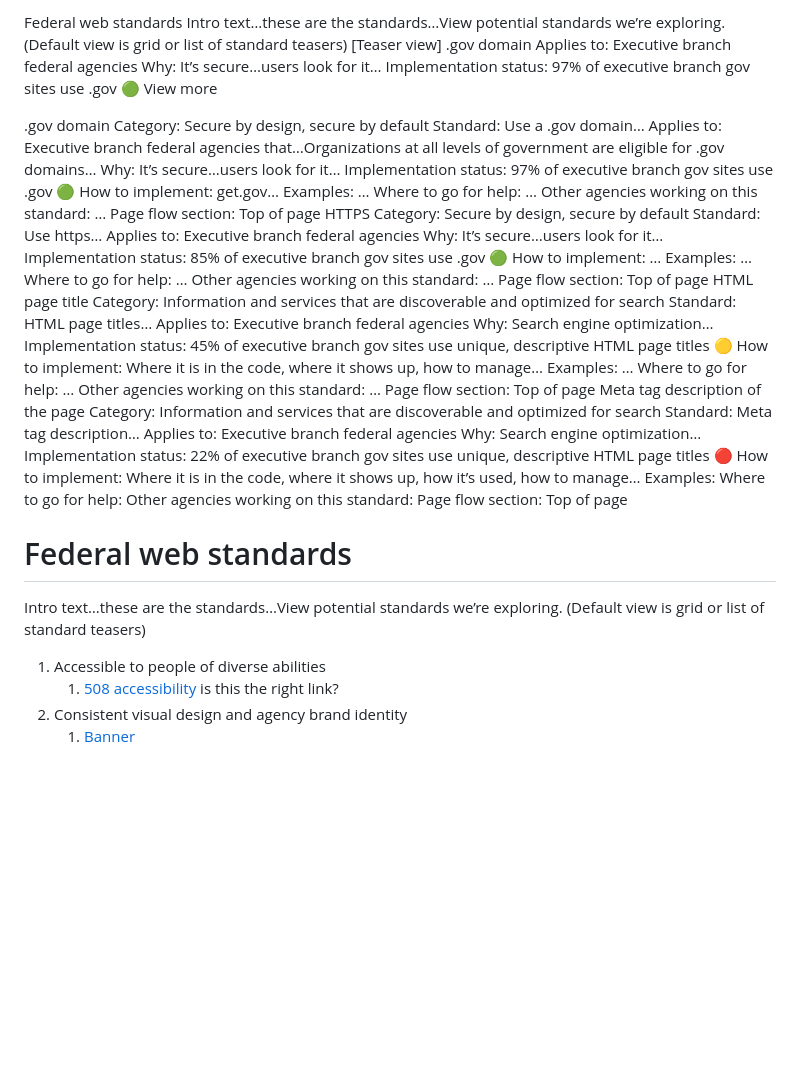
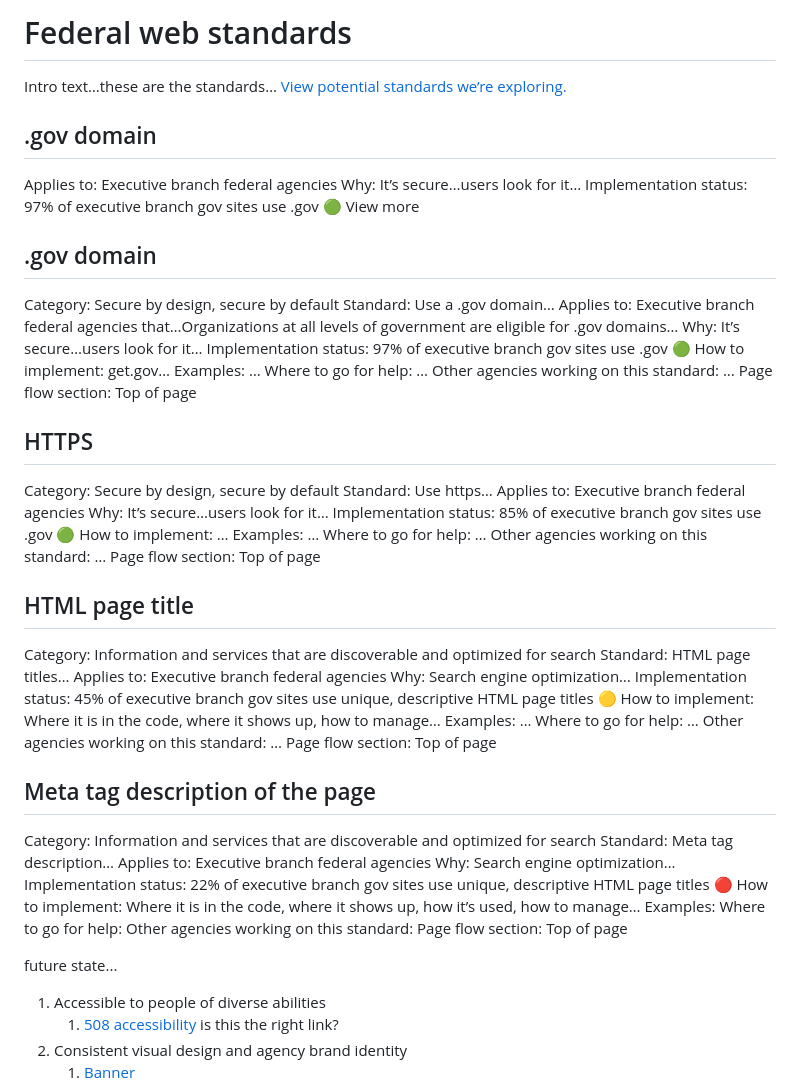
Before and after one commit to GSA-TTS/federal-website-standards, a Markdown page: standards.md, the part around the change. Rendered like a GitHub page; blank space fills up the shorter version.

Commit message:
Update standards.md
adding content

```diff
--- a/standards.md
+++ b/standards.md
@@ -1,14 +1,13 @@
-Federal web standards
-Intro text…these are the standards…View potential standards we’re exploring.
-(Default view is grid or list of standard teasers)
-[Teaser view]
-.gov domain
+# Federal web standards
+Intro text…these are the standards… [View potential standards we’re exploring.]()
+
+## .gov domain
 Applies to: Executive branch federal agencies
 Why: It’s secure…users look for it…
 Implementation status: 97% of executive branch gov sites use .gov 🟢
 View more
 
-.gov domain
+## .gov domain
 Category: Secure by design, secure by default
 Standard: Use a .gov domain…
 Applies to: Executive branch federal agencies that…Organizations at all levels of government are eligible for .gov domains…
@@ -19,7 +18,8 @@ Examples: …
 Where to go for help: …
 Other agencies working on this standard: …
 Page flow section: Top of page
-HTTPS
+
+## HTTPS
 Category: Secure by design, secure by default
 Standard: Use https…
 Applies to: Executive branch federal agencies
@@ -30,7 +30,8 @@ Examples: …
 Where to go for help: …
 Other agencies working on this standard: …
 Page flow section: Top of page
-HTML page title
+
+## HTML page title
 Category: Information and services that are discoverable and optimized for search
 Standard: HTML page titles…
 Applies to: Executive branch federal agencies
@@ -41,7 +42,8 @@ Examples: …
 Where to go for help: …
 Other agencies working on this standard: …
 Page flow section: Top of page
-Meta tag description of the page
+
+## Meta tag description of the page
 Category: Information and services that are discoverable and optimized for search
 Standard: Meta tag description…
 Applies to: Executive branch federal agencies
@@ -53,11 +55,9 @@ Where to go for help:
 Other agencies working on this standard:
 Page flow section: Top of page
 
-# Federal web standards
-Intro text…these are the standards…View potential standards we’re exploring.
-(Default view is grid or list of standard teasers)
 
 
+future state...
 
 1. Accessible to people of diverse abilities
     1. [508 accessibility](https://www.section508.gov/develop/) is this the right link?
```
